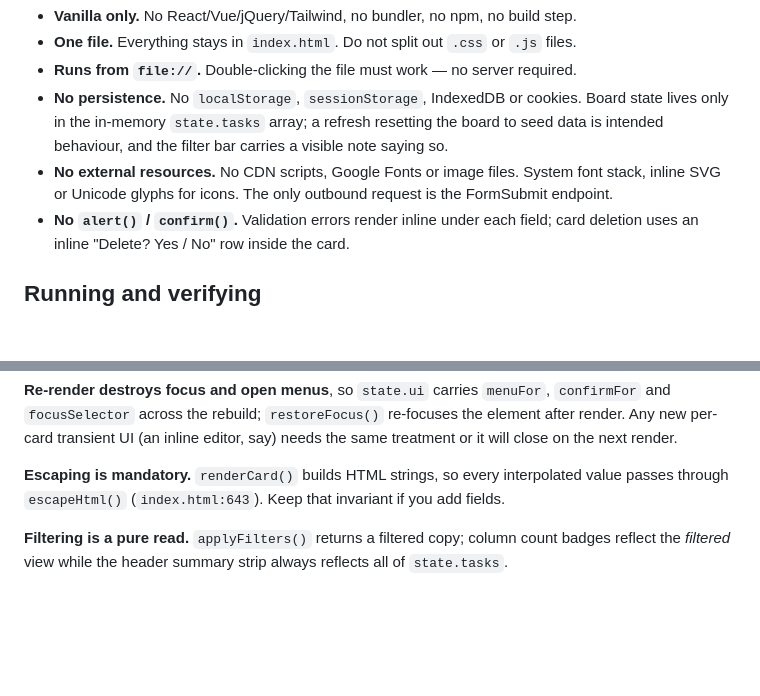
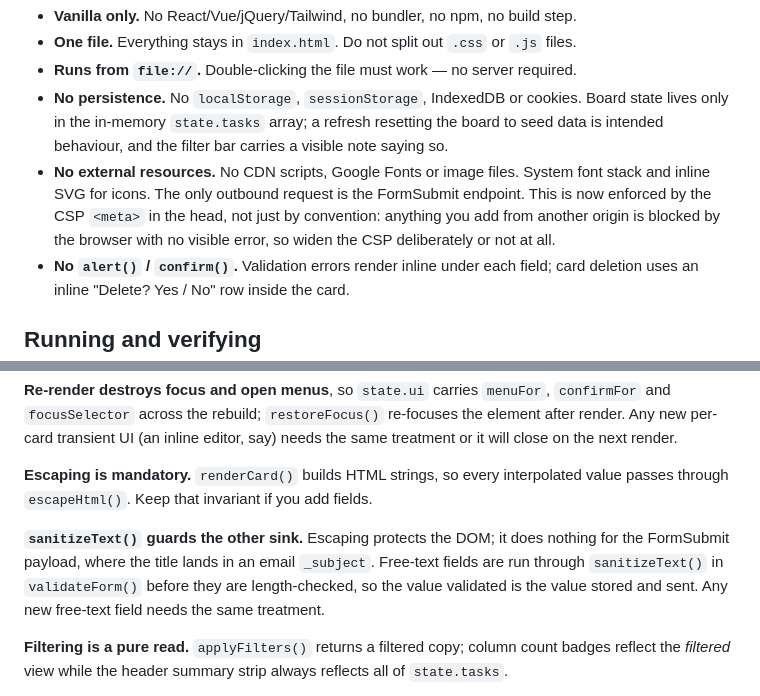
Before and after one commit to PhotonAlpha/itprojectmanagement, a Markdown page: CLAUDE.md, 2 parts joined by grey strips. Rendered like a GitHub page; blank space fills up the shorter version.

```diff
--- a/CLAUDE.md
+++ b/CLAUDE.md
@@ -22,8 +22,10 @@ deliverable, so check a change against this list before making it:
 - **No persistence.** No `localStorage`, `sessionStorage`, IndexedDB or cookies. Board state lives only in
   the in-memory `state.tasks` array; a refresh resetting the board to seed data is intended behaviour, and
   the filter bar carries a visible note saying so.
-- **No external resources.** No CDN scripts, Google Fonts or image files. System font stack, inline SVG or
-  Unicode glyphs for icons. The only outbound request is the FormSubmit endpoint.
+- **No external resources.** No CDN scripts, Google Fonts or image files. System font stack and inline SVG
+  for icons. The only outbound request is the FormSubmit endpoint. This is now enforced by the CSP `<meta>`
+  in the head, not just by convention: anything you add from another origin is blocked by the browser with
+  no visible error, so widen the CSP deliberately or not at all.
 - **No `alert()` / `confirm()`.** Validation errors render inline under each field; card deletion uses an
   inline "Delete? Yes / No" row inside the card.
 
@@ -73,7 +75,12 @@ contents and the count badges are rebuilt by `renderBoard()`. This split matters
 per-card transient UI (an inline editor, say) needs the same treatment or it will close on the next render.
 
 **Escaping is mandatory.** `renderCard()` builds HTML strings, so every interpolated value passes through
-`escapeHtml()` (`index.html:643`). Keep that invariant if you add fields.
+`escapeHtml()`. Keep that invariant if you add fields.
+
+**`sanitizeText()` guards the other sink.** Escaping protects the DOM; it does nothing for the FormSubmit
+payload, where the title lands in an email `_subject`. Free-text fields are run through `sanitizeText()` in
+`validateForm()` before they are length-checked, so the value validated is the value stored and sent. Any
+new free-text field needs the same treatment.
 
 **Filtering is a pure read.** `applyFilters()` returns a filtered copy; column count badges reflect the
 *filtered* view while the header summary strip always reflects all of `state.tasks`.
```
Also changed, not shown: README.md (+39 -2 lines), docs/screenshot.png, 2 other files.
